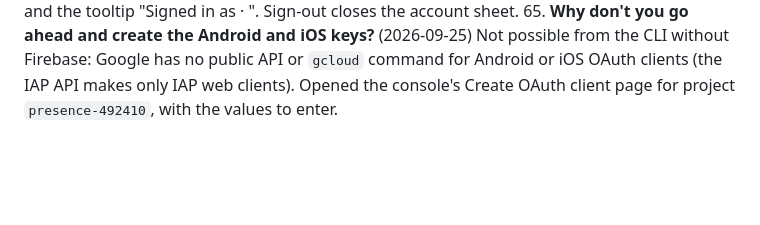
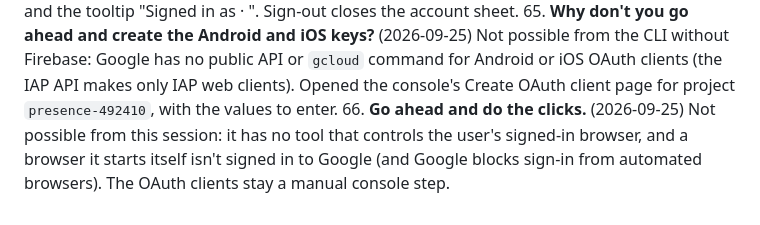
Before and after one commit to prodbytes/presence, a Markdown page: specs/requests.md, the part around the change. Drawn GitHub-style; blank space fills up the shorter version.

Commit message:
Log the console-clicks request
Co-Authored-By: Claude Opus 5.5 <noreply@anthropic.com>

```diff
--- a/specs/requests.md
+++ b/specs/requests.md
@@ -322,3 +322,8 @@ Also fixed along the way: relaxed the Dart SDK constraint from `^3.13.4` to
     public API or `gcloud` command for Android or iOS OAuth clients (the
     IAP API makes only IAP web clients). Opened the console's Create OAuth
     client page for project `presence-492410`, with the values to enter.
+66. **Go ahead and do the clicks.** (2026-09-25) Not possible from this
+    session: it has no tool that controls the user's signed-in browser, and a
+    browser it starts itself isn't signed in to Google (and Google blocks
+    sign-in from automated browsers). The OAuth clients stay a manual
+    console step.
```
